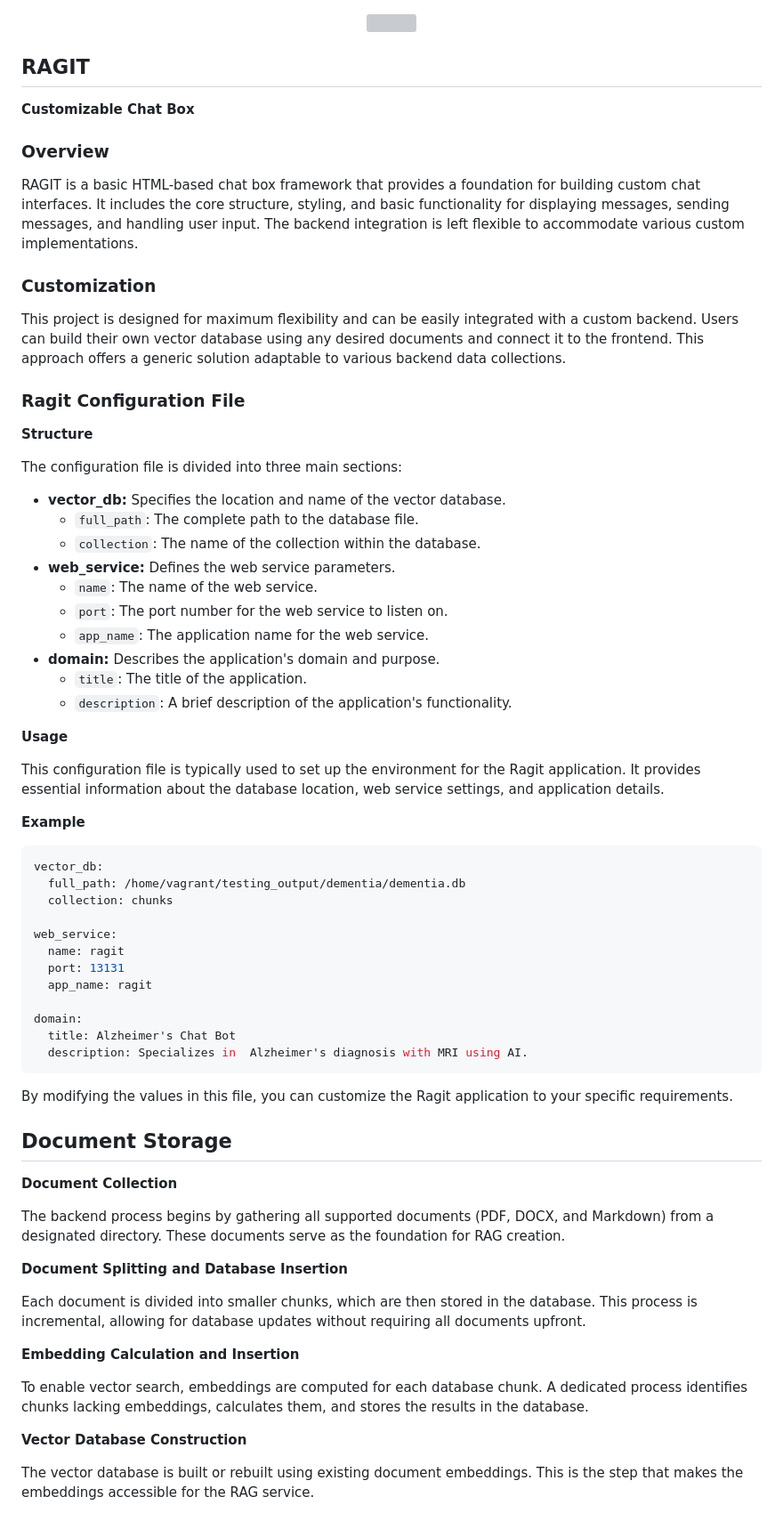
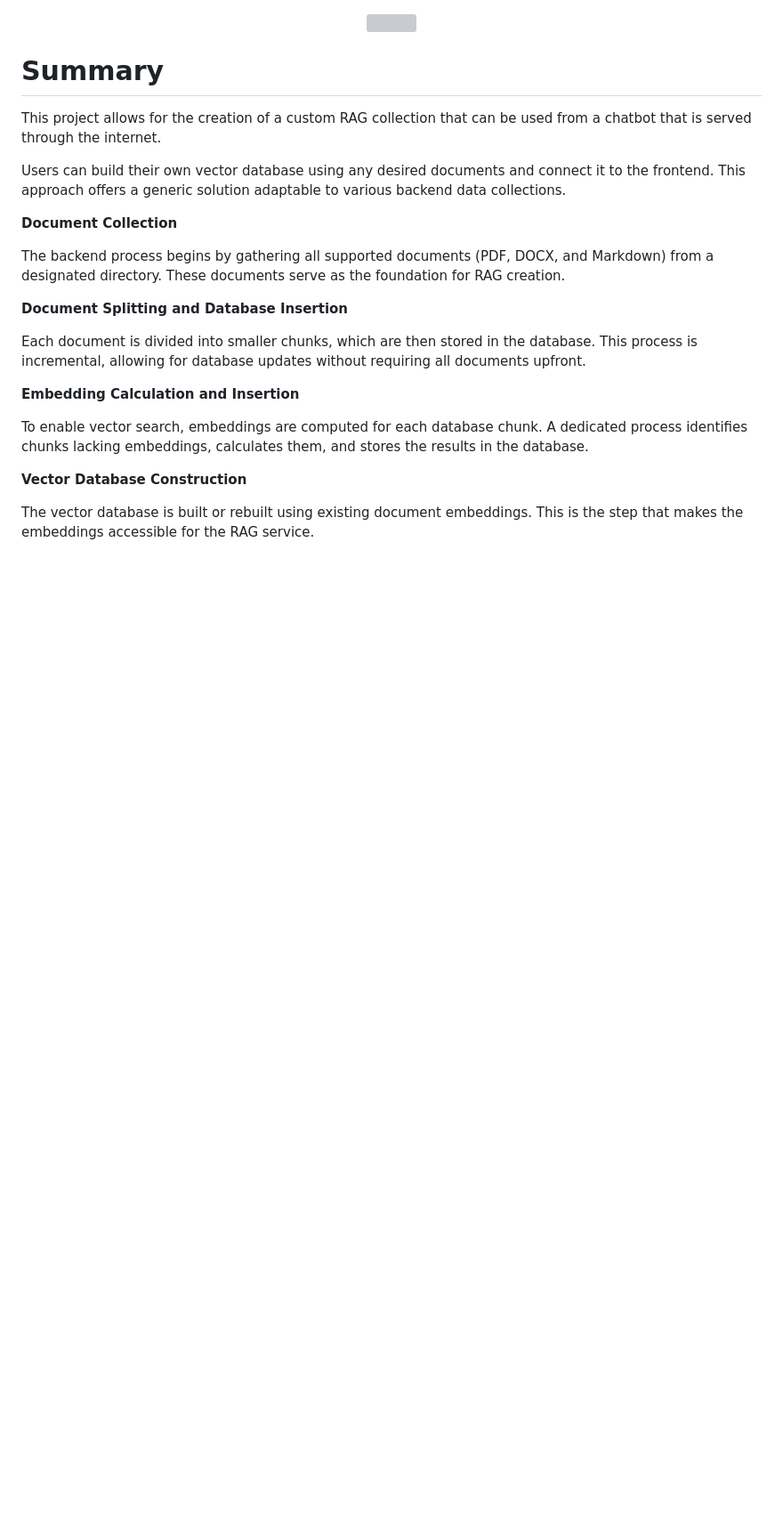
Before and after one commit to codingismycraft/ragit, a Markdown page: README.md, the part around the change printed below. Shown: that part at 89% size. Rendered like a GitHub page; blank space fills up the shorter version; grey boxes are pictures that could not be loaded.

Commit message:
Improves readme.

````diff
--- a/README.md
+++ b/README.md
@@ -2,69 +2,15 @@
 <img src="mygenai/services/ragit/static/ragit.jpeg"  width="100" height="100">
 </p>
 
-## RAGIT
+# Summary
 
-**Customizable Chat Box**
+This project allows for the creation of a custom RAG collection that can
+be used from a chatbot that is served through the internet.
 
-### Overview
+Users can build their own vector database using any desired documents and
+connect it to the frontend. This approach offers a generic solution adaptable to
+various backend data collections.
 
-RAGIT is a basic HTML-based chat box framework that provides a foundation for
-building custom chat interfaces. It includes the core structure, styling, and
-basic functionality for displaying messages, sending messages, and handling
-user input. The backend integration is left flexible to accommodate various
-custom implementations.
-
-### Customization
-
-This project is designed for maximum flexibility and can be easily integrated
-with a custom backend. Users can build their own vector database using any
-desired documents and connect it to the frontend. This approach offers a generic
-solution adaptable to various backend data collections.
-
-### Ragit Configuration File
-
-**Structure**
-
-The configuration file is divided into three main sections:
-
-* **vector_db:** Specifies the location and name of the vector database.
-    * `full_path`: The complete path to the database file.
-    * `collection`: The name of the collection within the database.
-* **web_service:** Defines the web service parameters.
-    * `name`: The name of the web service.
-    * `port`: The port number for the web service to listen on.
-    * `app_name`: The application name for the web service.
-* **domain:** Describes the application's domain and purpose.
-    * `title`: The title of the application.
-    * `description`: A brief description of the application's functionality.
-
-**Usage**
-
-This configuration file is typically used to set up the environment for the
-Ragit application. It provides essential information about the database
-location, web service settings, and application details.
-
-**Example**
-
-```yaml
-vector_db:
-  full_path: /home/vagrant/testing_output/dementia/dementia.db
-  collection: chunks
-
-web_service:
-  name: ragit
-  port: 13131
-  app_name: ragit
-
-domain:
-  title: Alzheimer's Chat Bot
-  description: Specializes in  Alzheimer's diagnosis with MRI using AI.
-```
-
-By modifying the values in this file, you can customize the Ragit application to
-your specific requirements.
-
-## Document Storage
 
 **Document Collection**
 
````
Also changed, not shown: other parts of README.md (+64 -12 lines).
